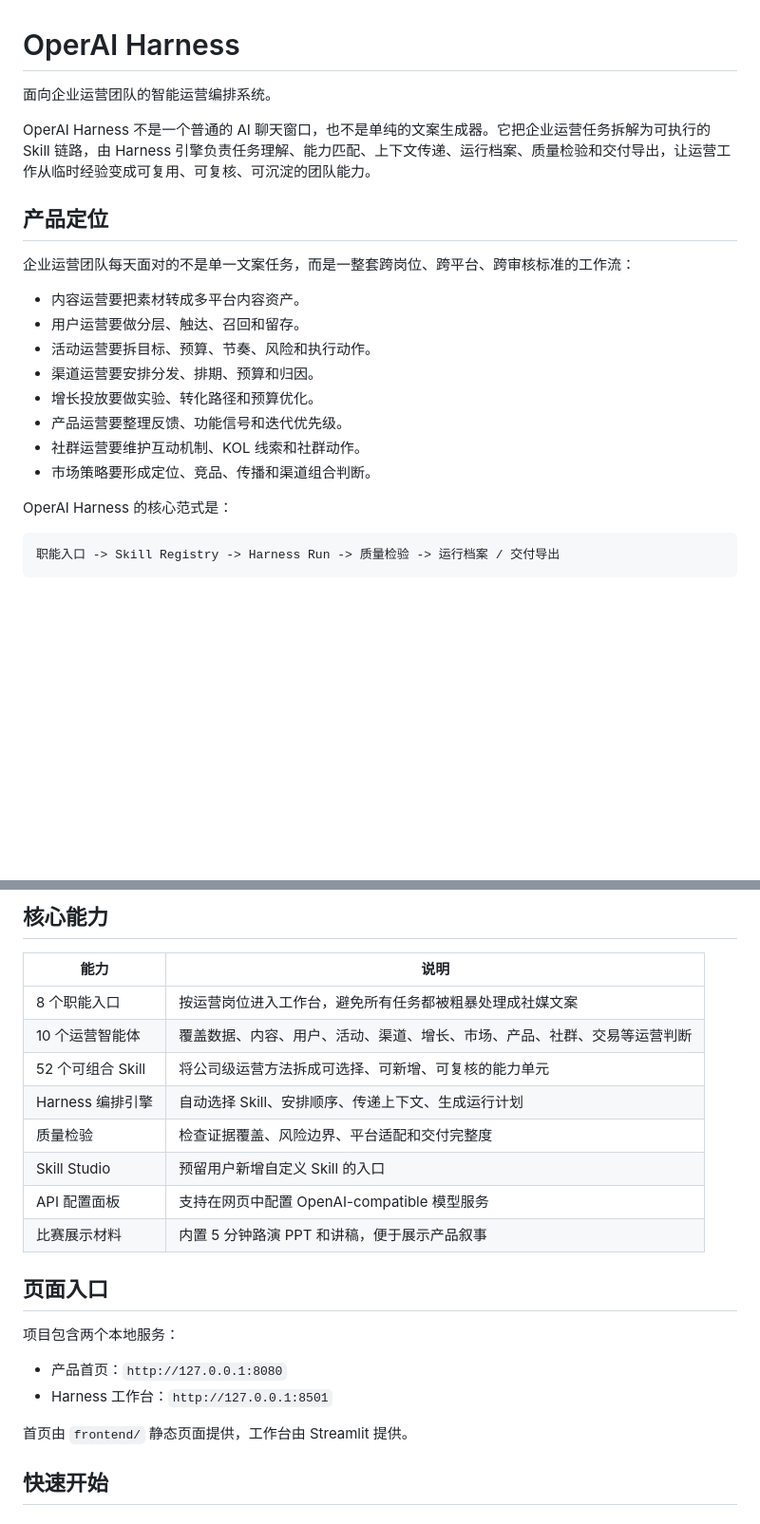
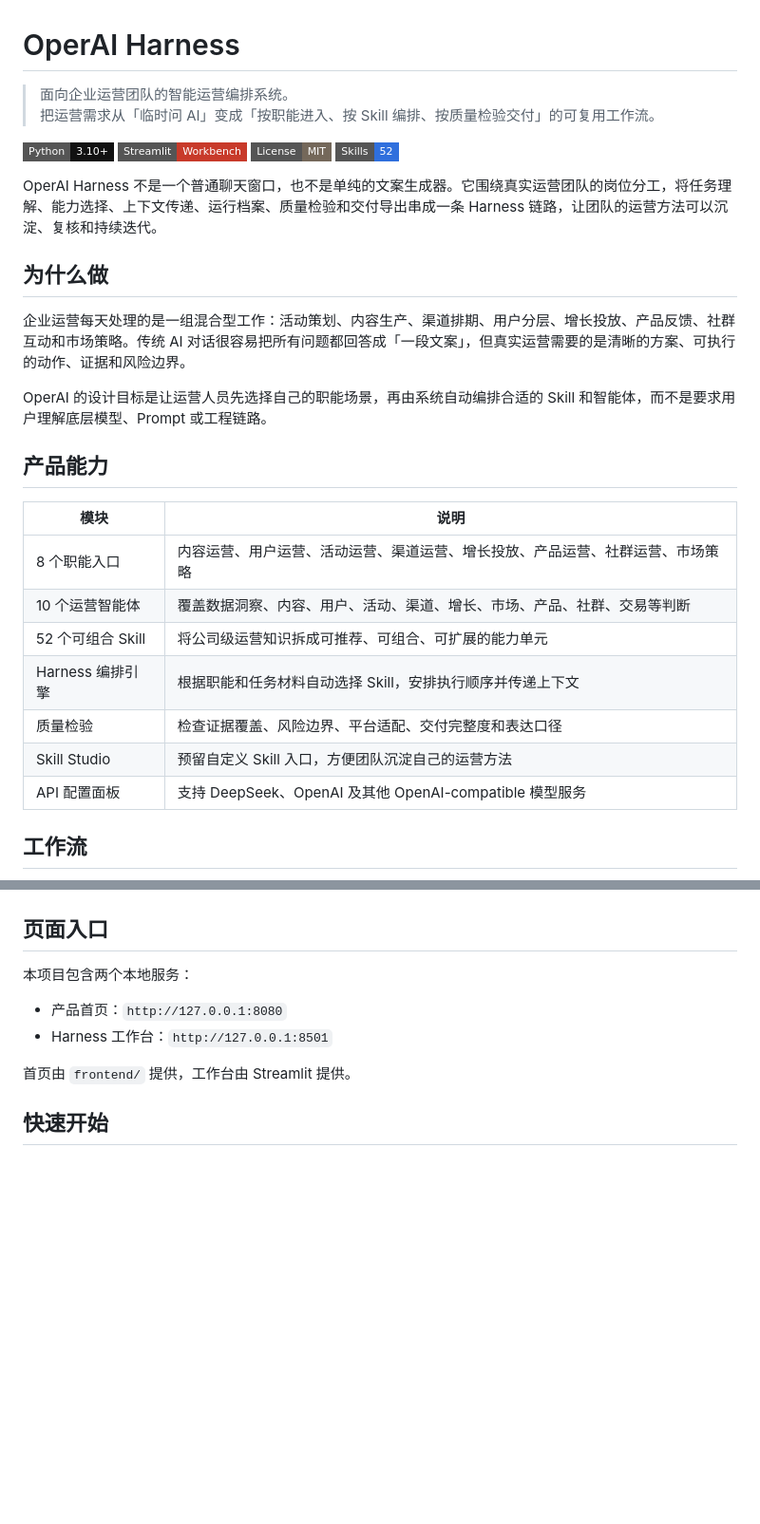
Before and after one commit to heyewuyue2025/OperAI, a Markdown page: README.md, 2 parts joined by grey strips. Shown at 95% size. Drawn GitHub-style; badges without logos; blank space fills up the shorter version.

````diff
--- a/README.md
+++ b/README.md
@@ -1,23 +1,32 @@
 # OperAI Harness
 
-面向企业运营团队的智能运营编排系统。
+> 面向企业运营团队的智能运营编排系统。
+> 把运营需求从「临时问 AI」变成「按职能进入、按 Skill 编排、按质量检验交付」的可复用工作流。
 
-OperAI Harness 不是一个普通的 AI 聊天窗口，也不是单纯的文案生成器。它把企业运营任务拆解为可执行的 Skill 链路，由 Harness 引擎负责任务理解、能力匹配、上下文传递、运行档案、质量检验和交付导出，让运营工作从临时经验变成可复用、可复核、可沉淀的团队能力。
+![Python](https://img.shields.io/badge/Python-3.10%2B-111111?style=flat-square)
+![Streamlit](https://img.shields.io/badge/Streamlit-Workbench-c83a2a?style=flat-square)
+![License](https://img.shields.io/badge/License-MIT-74685a?style=flat-square)
+![Skills](https://img.shields.io/badge/Skills-52-2f6fdd?style=flat-square)
 
-## 产品定位
+OperAI Harness 不是一个普通聊天窗口，也不是单纯的文案生成器。它围绕真实运营团队的岗位分工，将任务理解、能力选择、上下文传递、运行档案、质量检验和交付导出串成一条 Harness 链路，让团队的运营方法可以沉淀、复核和持续迭代。
 
-企业运营团队每天面对的不是单一文案任务，而是一整套跨岗位、跨平台、跨审核标准的工作流：
+## 为什么做
 
-- 内容运营要把素材转成多平台内容资产。
-- 用户运营要做分层、触达、召回和留存。
-- 活动运营要拆目标、预算、节奏、风险和执行动作。
-- 渠道运营要安排分发、排期、预算和归因。
-- 增长投放要做实验、转化路径和预算优化。
-- 产品运营要整理反馈、功能信号和迭代优先级。
-- 社群运营要维护互动机制、KOL 线索和社群动作。
-- 市场策略要形成定位、竞品、传播和渠道组合判断。
+企业运营每天处理的是一组混合型工作：活动策划、内容生产、渠道排期、用户分层、增长投放、产品反馈、社群互动和市场策略。传统 AI 对话很容易把所有问题都回答成「一段文案」，但真实运营需要的是清晰的方案、可执行的动作、证据和风险边界。
 
-OperAI Harness 的核心范式是：
+OperAI 的设计目标是让运营人员先选择自己的职能场景，再由系统自动编排合适的 Skill 和智能体，而不是要求用户理解底层模型、Prompt 或工程链路。
 
-```text
-职能入口 -> Skill Registry -> Harness Run -> 质量检验 -> 运行档案 / 交付导出
+## 产品能力
+
+| 模块 | 说明 |
+| --- | --- |
+| 8 个职能入口 | 内容运营、用户运营、活动运营、渠道运营、增长投放、产品运营、社群运营、市场策略 |
+| 10 个运营智能体 | 覆盖数据洞察、内容、用户、活动、渠道、增长、市场、产品、社群、交易等判断 |
+| 52 个可组合 Skill | 将公司级运营知识拆成可推荐、可组合、可扩展的能力单元 |
+| Harness 编排引擎 | 根据职能和任务材料自动选择 Skill，安排执行顺序并传递上下文 |
+| 质量检验 | 检查证据覆盖、风险边界、平台适配、交付完整度和表达口径 |
+| Skill Studio | 预留自定义 Skill 入口，方便团队沉淀自己的运营方法 |
+| API 配置面板 | 支持 DeepSeek、OpenAI 及其他 OpenAI-compatible 模型服务 |
+
+## 工作流
+
@@ -24,26 +41,13 @@ OperAI Harness 的核心范式是：
 ```
-
-## 核心能力
-
-| 能力 | 说明 |
-| --- | --- |
-| 8 个职能入口 | 按运营岗位进入工作台，避免所有任务都被粗暴处理成社媒文案 |
-| 10 个运营智能体 | 覆盖数据、内容、用户、活动、渠道、增长、市场、产品、社群、交易等运营判断 |
-| 52 个可组合 Skill | 将公司级运营方法拆成可选择、可新增、可复核的能力单元 |
-| Harness 编排引擎 | 自动选择 Skill、安排顺序、传递上下文、生成运行计划 |
-| 质量检验 | 检查证据覆盖、风险边界、平台适配和交付完整度 |
-| Skill Studio | 预留用户新增自定义 Skill 的入口 |
-| API 配置面板 | 支持在网页中配置 OpenAI-compatible 模型服务 |
-| 比赛展示材料 | 内置 5 分钟路演 PPT 和讲稿，便于展示产品叙事 |
 
 ## 页面入口
 
-项目包含两个本地服务：
+本项目包含两个本地服务：
 
 - 产品首页：`http://127.0.0.1:8080`
 - Harness 工作台：`http://127.0.0.1:8501`
 
-首页由 `frontend/` 静态页面提供，工作台由 Streamlit 提供。
+首页由 `frontend/` 提供，工作台由 Streamlit 提供。
 
 ## 快速开始
 
````
Also changed, not shown: other parts of README.md (+39 -50 lines).
